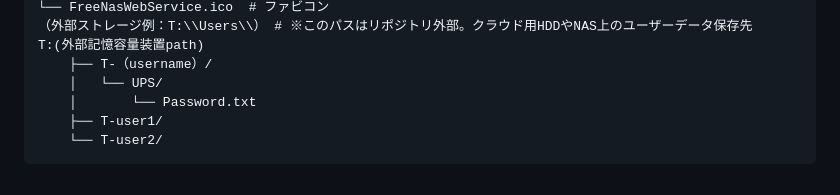
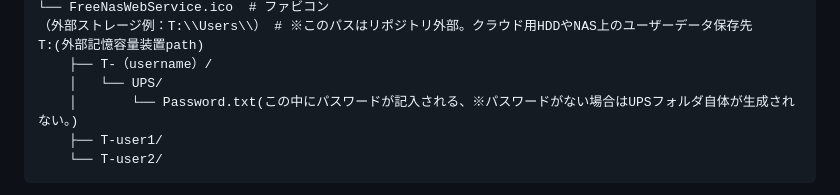
Before and after one commit to cortane/FREENASWEBNET, a Markdown page: README.md, the part around the change. GitHub-like rendering.

Commit message:
README.md: ディレクトリ構成例の注釈説明を追記

````diff
--- a/README.md
+++ b/README.md
@@ -166,7 +166,7 @@ FREENASWEBNET/
 T:(外部記憶容量装置path)
     ├── T-（username）/
     │   └── UPS/
-    │       └── Password.txt
+    │       └── Password.txt(この中にパスワードが記入される、※パスワードがない場合はUPSフォルダ自体が生成されない。)
     ├── T-user1/
     └── T-user2/
 ```
````
